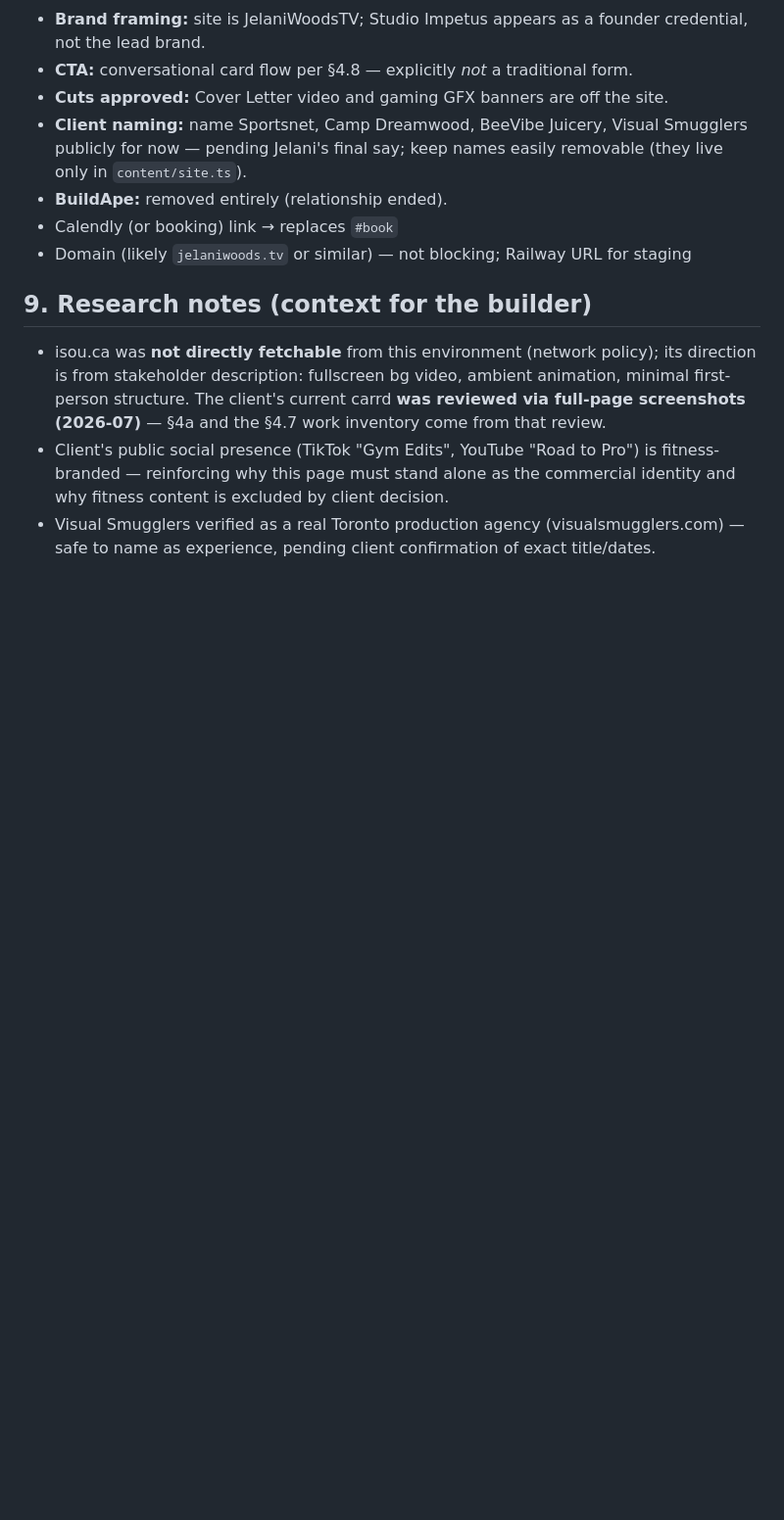
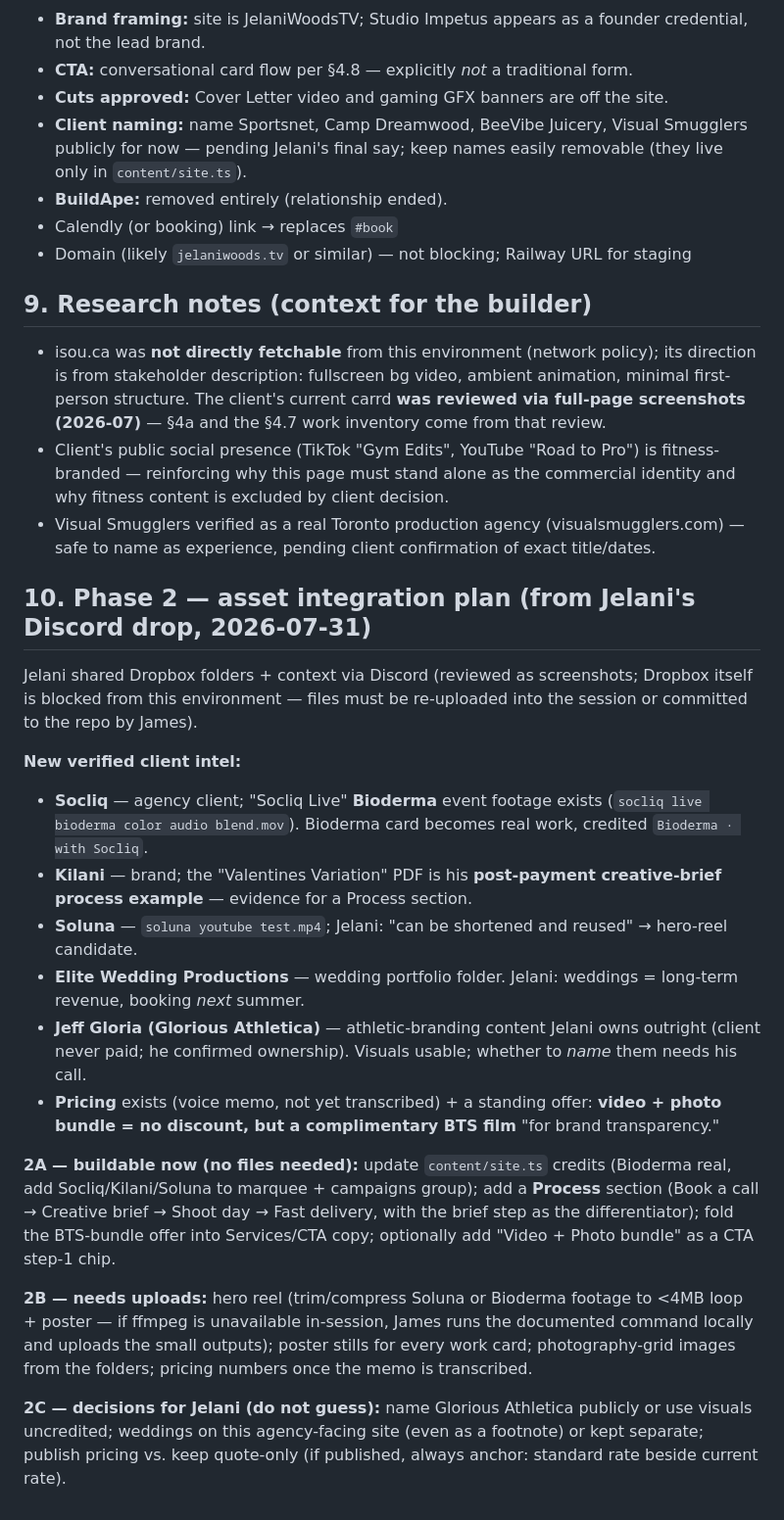
Before and after one commit to HamesInFlames/jelani-landing-page-web, a Markdown page: HANDOFF.md, the part around the change. Shown at 98% size. Drawn GitHub-style; blank space fills up the shorter version.

Commit message:
Add Phase 2 asset-integration plan from Jelani's Discord drop
Captures new client intel (Socliq/Bioderma, Kilani, Soluna, Elite
Wedding Productions, Glorious Athletica), the video+photo BTS bundle
offer, and splits next steps into buildable-now content updates,
upload-dependent asset work, and client decisions.

Co-Authored-By: Claude Fable 5 <noreply@anthropic.com>
Claude-Session: https://claude.ai/code/session_01RcAFMgQH1QVq8j9UR7XkTX

```diff
--- a/HANDOFF.md
+++ b/HANDOFF.md
@@ -202,3 +202,21 @@ public/fonts/  public/media/    # self-hosted woff2, video + posters
 - isou.ca was **not directly fetchable** from this environment (network policy); its direction is from stakeholder description: fullscreen bg video, ambient animation, minimal first-person structure. The client's current carrd **was reviewed via full-page screenshots (2026-07)** — §4a and the §4.7 work inventory come from that review.
 - Client's public social presence (TikTok "Gym Edits", YouTube "Road to Pro") is fitness-branded — reinforcing why this page must stand alone as the commercial identity and why fitness content is excluded by client decision.
 - Visual Smugglers verified as a real Toronto production agency (visualsmugglers.com) — safe to name as experience, pending client confirmation of exact title/dates.
+
+## 10. Phase 2 — asset integration plan (from Jelani's Discord drop, 2026-07-31)
+
+Jelani shared Dropbox folders + context via Discord (reviewed as screenshots; Dropbox itself is blocked from this environment — files must be re-uploaded into the session or committed to the repo by James).
+
+**New verified client intel:**
+- **Socliq** — agency client; "Socliq Live" **Bioderma** event footage exists (`socliq live bioderma color audio blend.mov`). Bioderma card becomes real work, credited `Bioderma · with Socliq`.
+- **Kilani** — brand; the "Valentines Variation" PDF is his **post-payment creative-brief process example** — evidence for a Process section.
+- **Soluna** — `soluna youtube test.mp4`; Jelani: "can be shortened and reused" → hero-reel candidate.
+- **Elite Wedding Productions** — wedding portfolio folder. Jelani: weddings = long-term revenue, booking *next* summer.
+- **Jeff Gloria (Glorious Athletica)** — athletic-branding content Jelani owns outright (client never paid; he confirmed ownership). Visuals usable; whether to *name* them needs his call.
+- **Pricing** exists (voice memo, not yet transcribed) + a standing offer: **video + photo bundle = no discount, but a complimentary BTS film** "for brand transparency."
+
+**2A — buildable now (no files needed):** update `content/site.ts` credits (Bioderma real, add Socliq/Kilani/Soluna to marquee + campaigns group); add a **Process** section (Book a call → Creative brief → Shoot day → Fast delivery, with the brief step as the differentiator); fold the BTS-bundle offer into Services/CTA copy; optionally add "Video + Photo bundle" as a CTA step-1 chip.
+
+**2B — needs uploads:** hero reel (trim/compress Soluna or Bioderma footage to <4MB loop + poster — if ffmpeg is unavailable in-session, James runs the documented command locally and uploads the small outputs); poster stills for every work card; photography-grid images from the folders; pricing numbers once the memo is transcribed.
+
+**2C — decisions for Jelani (do not guess):** name Glorious Athletica publicly or use visuals uncredited; weddings on this agency-facing site (even as a footnote) or kept separate; publish pricing vs. keep quote-only (if published, always anchor: standard rate beside current rate).
```
